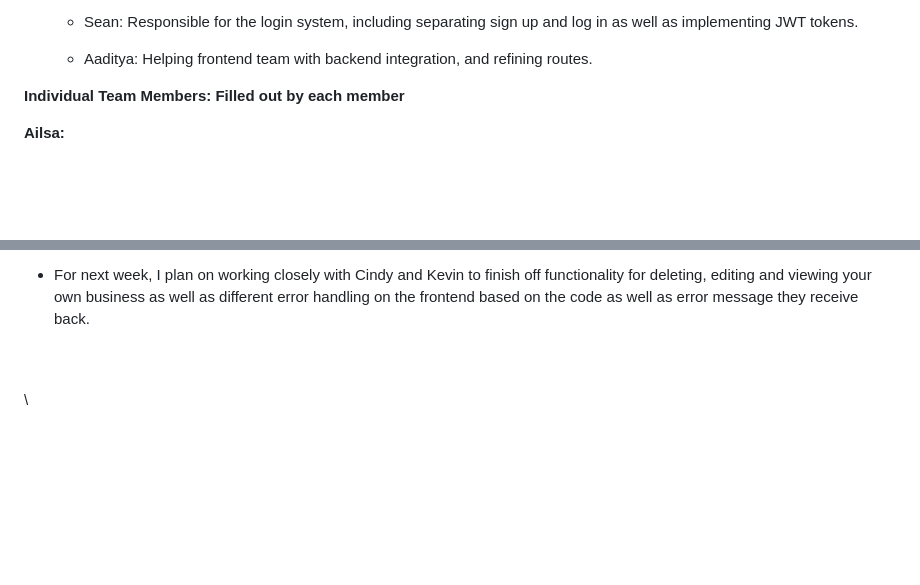
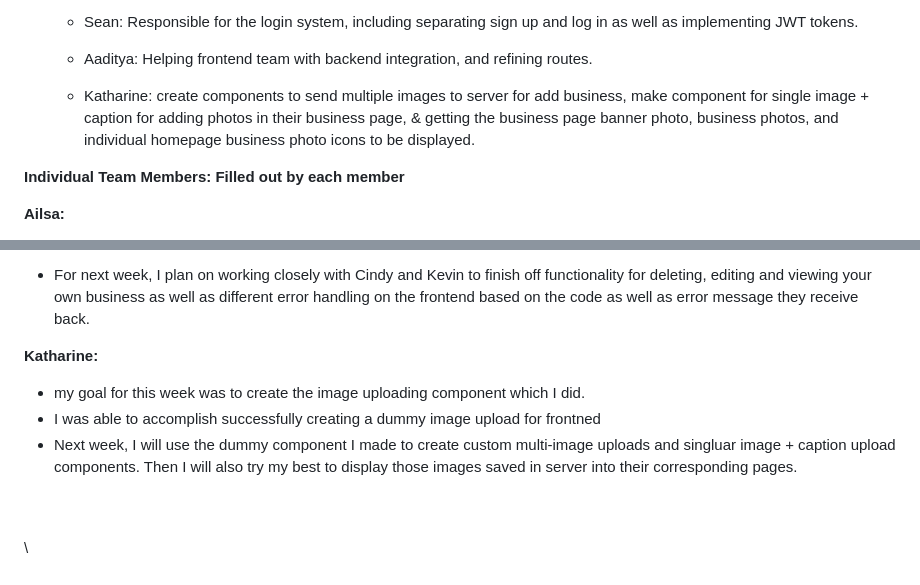
Before and after one commit to aiillssa/Husky-Hustlers, a Markdown page: reports/20241127.md, 2 parts joined by grey strips. Drawn GitHub-style; blank space fills up the shorter version.

Commit message:
updated report for Katharine

```diff
--- a/reports/20241127.md
+++ b/reports/20241127.md
@@ -67,6 +67,7 @@ Here is a list of our goals, not for the week but before the final release, as w
   - Sean: Responsible for the login system, including separating sign up and log in as well as implementing JWT tokens.
 
   - Aaditya: Helping frontend team with backend integration, and refining routes.
+  - Katharine: create components to send multiple images to server for add business, make component for single image + caption for adding photos in their business page, & getting the business page banner photo, business photos, and individual homepage business photo icons to be displayed.
 
 **Individual Team Members:  Filled out by each member**
 
@@ -112,6 +113,11 @@ Here is a list of our goals, not for the week but before the final release, as w
 
 - For next week, I plan on working closely with Cindy and Kevin to finish off functionality for deleting, editing and viewing your own business as well as different error handling on the frontend based on the code as well as error message they receive back.
 
+**Katharine:**
+- my goal for this week was to create the image uploading component which I did.
+- I was able to accomplish successfully creating a dummy image upload for frontned
+- Next week, I will use the dummy component I made to create custom multi-image uploads and singluar image + caption upload components. Then I will also try my best to display those images saved in server into their corresponding pages.
+
 \
 \
 \
```
